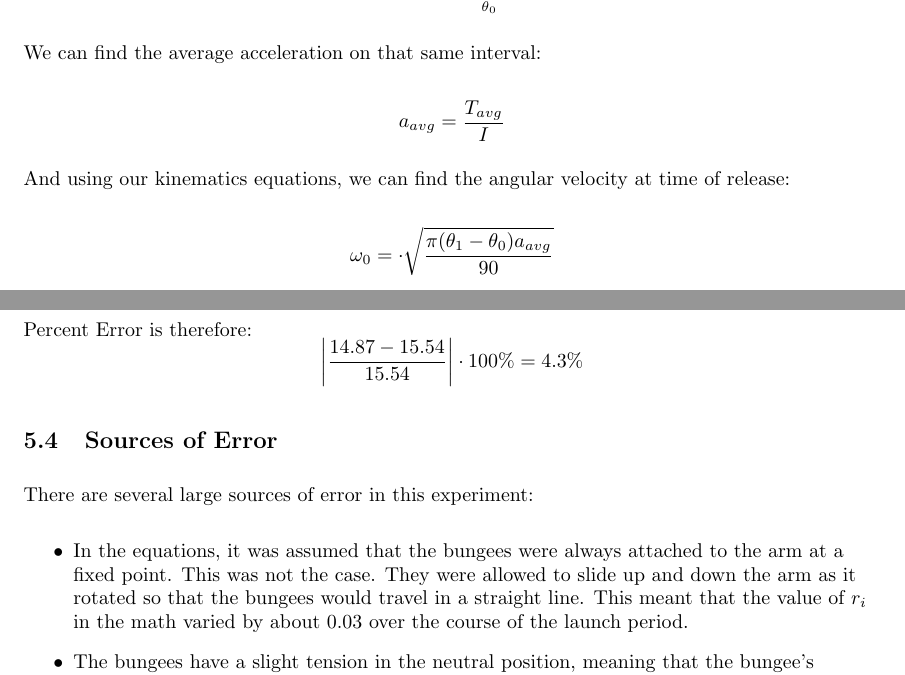
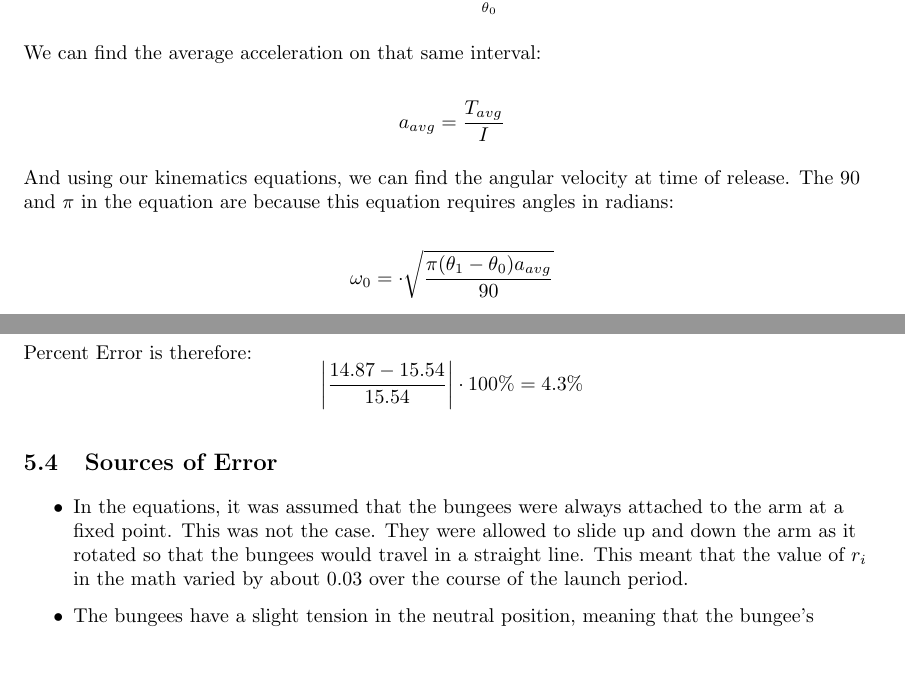
Before and after one commit to James-Randall-14/catapult, a LaTeX document (main.tex): two parts of pages 7 and 9 of 10 before the commit and two parts of pages 7 and 9 of 9 after it, joined at a grey line, cut so that both start at the same text. Compiled offline with pdfLaTeX.

Commit message:
clarified info about one equation

```diff
--- a/main.tex
+++ b/main.tex
@@ -262,7 +262,7 @@
 
     $$ a_{avg} = \frac{T_{avg}}{I} $$
 
-    And using our kinematics equations, we can find the angular velocity at time of release:
+    And using our kinematics equations, we can find the angular velocity at time of release. The 90 and $\pi$ in the equation are because this equation requires angles in radians:
 
     $$\omega_0 = \cdot \sqrt{\frac{\pi (\theta_1 - \theta_0) a_{avg}}{90}}$$
 
@@ -397,7 +397,6 @@
       $$ \left| \frac{14.87 - 15.54}{15.54} \right| \cdot 100\% = 4.3\% $$
 
     \subsection{Sources of Error}
-      There are several large sources of error in this experiment:
       \begin{itemize}
         \item In the equations, it was assumed that the bungees were always attached to the arm at a fixed point.
           This was not the case.
```
Also changed, not shown: main.pdf, 4 other files.
